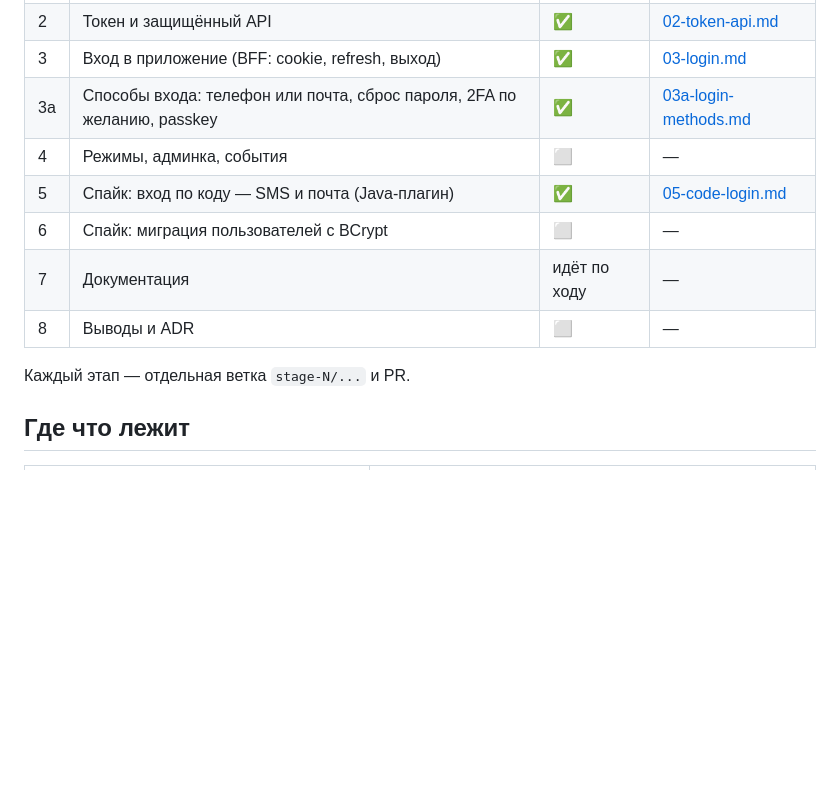
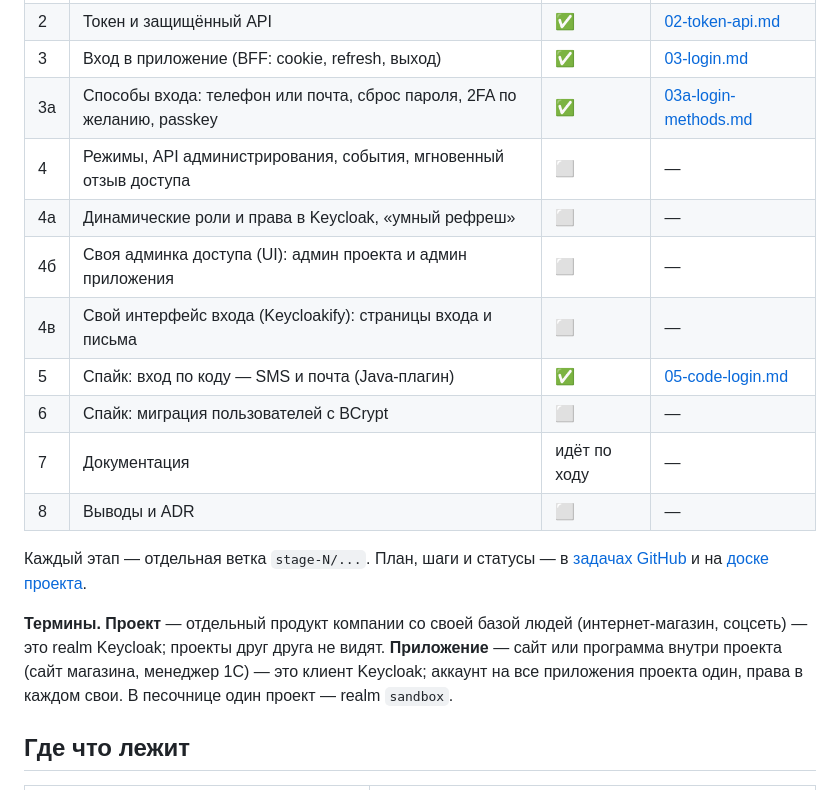
Before and after one commit to 123kapefa/auth-service-sandbox, a Markdown page: docs/keycloak/README.md, the part around the change. GitHub-like rendering; blank space fills up the shorter version.

Commit message:
docs(keycloak): новые этапы 4а–4в, термины «проект» и «приложение», ссылки на задачи
Refs #58, #59, #60

Co-Authored-By: Claude Opus 5.5 <noreply@anthropic.com>

```diff
--- a/docs/keycloak/README.md
+++ b/docs/keycloak/README.md
@@ -57,13 +57,22 @@ scripts/keycloak/check-stand.sh
 | 2 | Токен и защищённый API | ✅ | [02-token-api.md](02-token-api.md) |
 | 3 | Вход в приложение (BFF: cookie, refresh, выход) | ✅ | [03-login.md](03-login.md) |
 | 3а | Способы входа: телефон или почта, сброс пароля, 2FA по желанию, passkey | ✅ | [03a-login-methods.md](03a-login-methods.md) |
-| 4 | Режимы, админка, события | ⬜ | — |
+| 4 | Режимы, API администрирования, события, мгновенный отзыв доступа | ⬜ | — |
+| 4а | Динамические роли и права в Keycloak, «умный рефреш» | ⬜ | — |
+| 4б | Своя админка доступа (UI): админ проекта и админ приложения | ⬜ | — |
+| 4в | Свой интерфейс входа (Keycloakify): страницы входа и письма | ⬜ | — |
 | 5 | Спайк: вход по коду — SMS и почта (Java-плагин) | ✅ | [05-code-login.md](05-code-login.md) |
 | 6 | Спайк: миграция пользователей с BCrypt | ⬜ | — |
 | 7 | Документация | идёт по ходу | — |
 | 8 | Выводы и ADR | ⬜ | — |
 
-Каждый этап — отдельная ветка `stage-N/...` и PR.
+Каждый этап — отдельная ветка `stage-N/...`. План, шаги и статусы — в
+[задачах GitHub](https://github.com/123kapefa/auth-service-sandbox/issues) и на
+[доске проекта](https://github.com/users/123kapefa/projects/4).
+
+**Термины.** **Проект** — отдельный продукт компании со своей базой людей (интернет-магазин, соцсеть) — это realm
+Keycloak; проекты друг друга не видят. **Приложение** — сайт или программа внутри проекта (сайт магазина, менеджер 1С) —
+это клиент Keycloak; аккаунт на все приложения проекта один, права в каждом свои. В песочнице один проект — realm `sandbox`.
 
 ## Где что лежит
 
```
